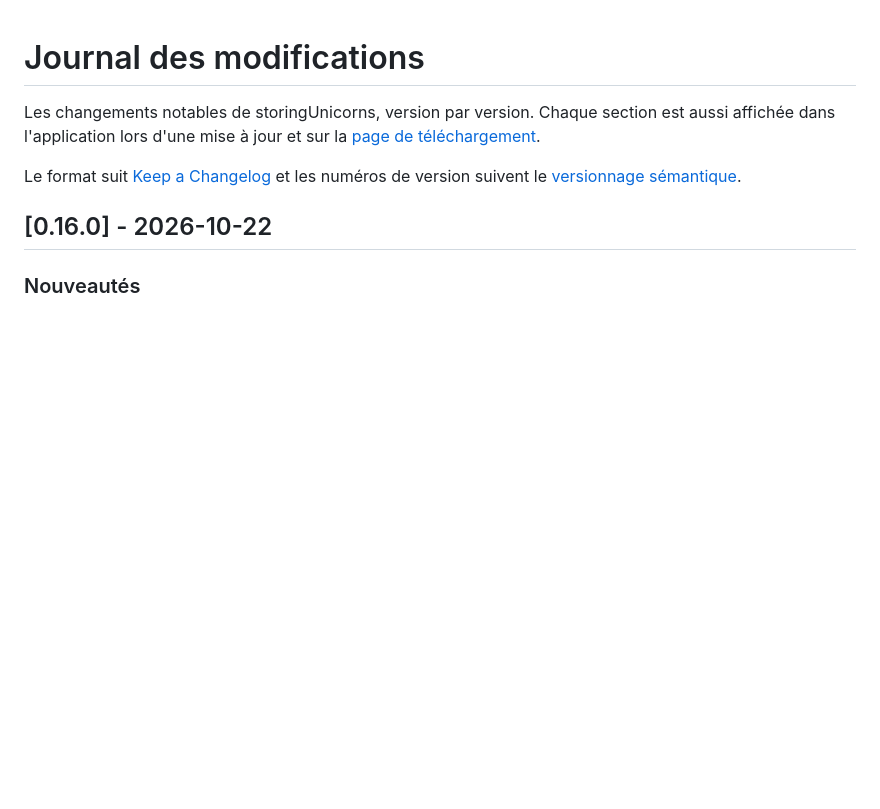
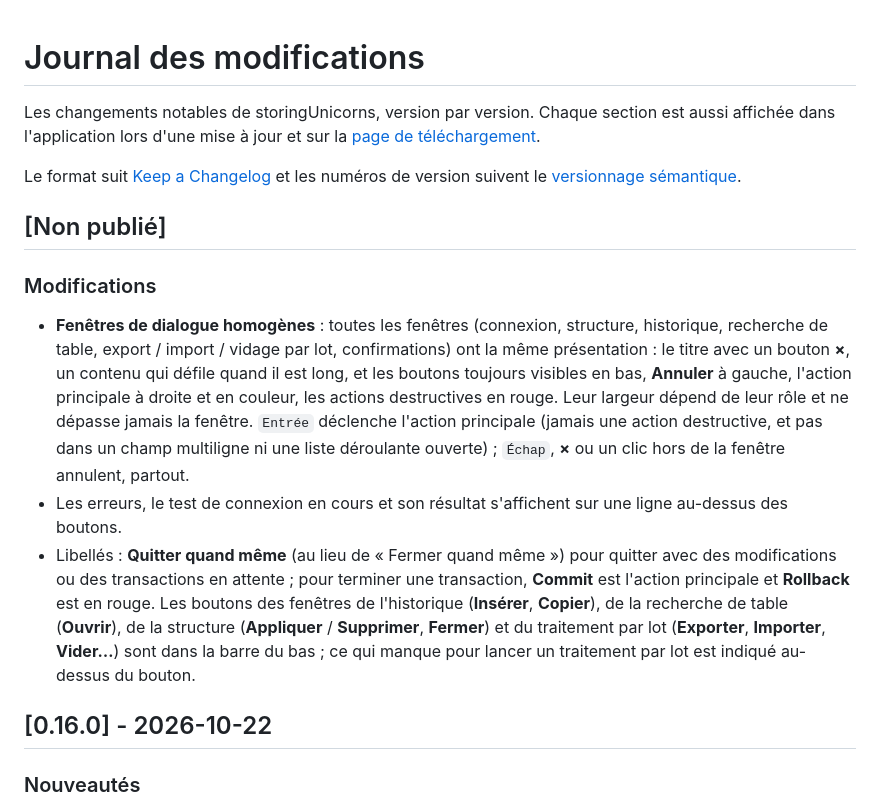
Before and after one commit to Ajustor/storingUnicorns, a Markdown page: CHANGELOG.md, the part around the change. Drawn GitHub-style; blank space fills up the shorter version.

Commit message:
docs: changelog for the standard modals
Co-Authored-By: Claude Opus 5.5 <noreply@anthropic.com>

```diff
--- a/CHANGELOG.md
+++ b/CHANGELOG.md
@@ -6,6 +6,30 @@ est aussi affichée dans l'application lors d'une mise à jour et sur la
 
 Le format suit [Keep a Changelog](https://keepachangelog.com/fr/1.1.0/) et les
 numéros de version suivent le [versionnage sémantique](https://semver.org/lang/fr/).
+
+## [Non publié]
+
+### Modifications
+
+- **Fenêtres de dialogue homogènes** : toutes les fenêtres (connexion,
+  structure, historique, recherche de table, export / import / vidage par lot,
+  confirmations) ont la même présentation : le titre avec un bouton **×**, un
+  contenu qui défile quand il est long, et les boutons toujours visibles en
+  bas, **Annuler** à gauche, l'action principale à droite et en couleur, les
+  actions destructives en rouge. Leur largeur dépend de leur rôle et ne dépasse
+  jamais la fenêtre. `Entrée` déclenche l'action principale (jamais une action
+  destructive, et pas dans un champ multiligne ni une liste déroulante
+  ouverte) ; `Échap`, **×** ou un clic hors de la fenêtre annulent, partout.
+- Les erreurs, le test de connexion en cours et son résultat s'affichent sur
+  une ligne au-dessus des boutons.
+- Libellés : **Quitter quand même** (au lieu de « Fermer quand même ») pour
+  quitter avec des modifications ou des transactions en attente ; pour terminer
+  une transaction, **Commit** est l'action principale et **Rollback** est en
+  rouge. Les boutons des fenêtres de l'historique (**Insérer**, **Copier**), de
+  la recherche de table (**Ouvrir**), de la structure (**Appliquer** /
+  **Supprimer**, **Fermer**) et du traitement par lot (**Exporter**,
+  **Importer**, **Vider…**) sont dans la barre du bas ; ce qui manque pour
+  lancer un traitement par lot est indiqué au-dessus du bouton.
 
 ## [0.16.0] - 2026-10-22
 
```
